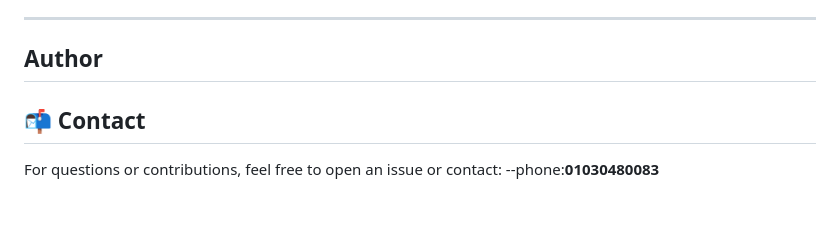
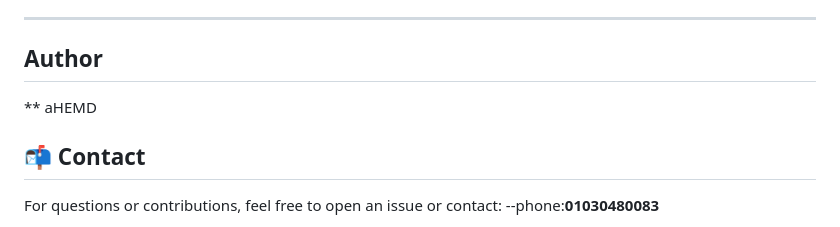
Before and after one commit to midokhaled70/BlogAppByNodeJS, a Markdown page: README.md, the part around the change. Rendered like a GitHub page.

```diff
--- a/README.md
+++ b/README.md
@@ -137,6 +137,7 @@ Basic HTML frontend included in the project (Tailwind CSS styled) allows:
 
 ---
 ## Author
+** aHEMD
 ## 📬 Contact
 
 For questions or contributions, feel free to open an issue or contact:
```
